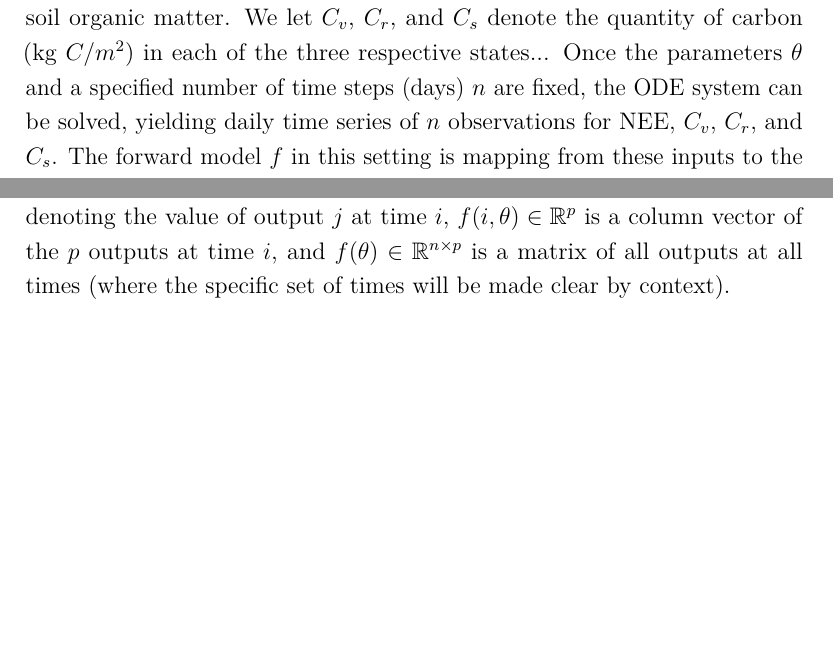
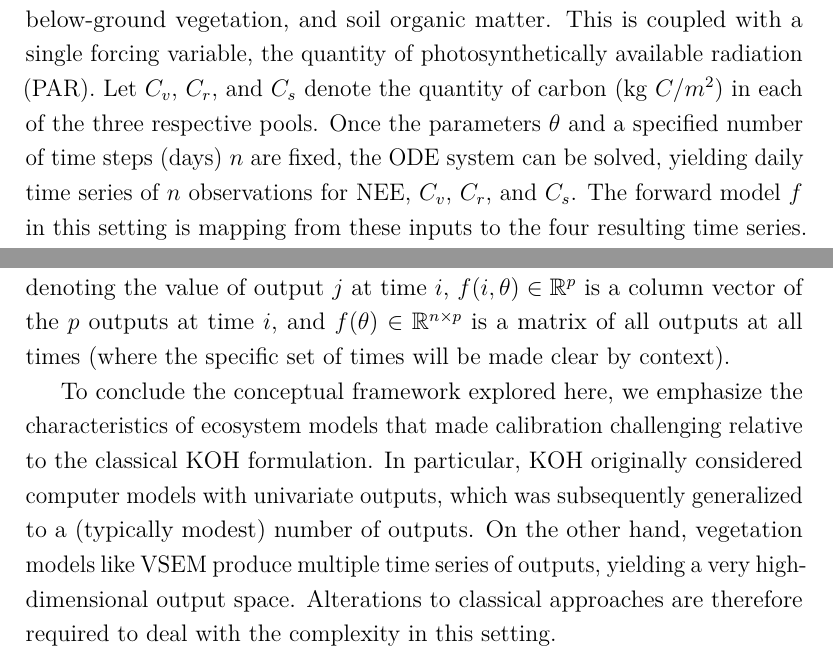
Before and after one commit to arob5/gp-calibration, a LaTeX document (calibrating_carbon_models.tex): two parts of pages 2 and 5 of 8 before the commit and two parts of pages 2 and 5 of 9 after it, joined at a grey line, cut at the place of the change, the shorter picture padded with empty space. Compiled offline with pdfLaTeX.

Commit message:
Progress on VSEM calibration notes

```diff
--- a/calibrating_carbon_models.tex
+++ b/calibrating_carbon_models.tex
@@ -132,6 +136,13 @@ methods, there are still issues with this approach, and a more thorough comparis
 $f(i, j, \theta)$, $f(i, \theta)$, and $f(\theta)$ as a practical means to describe algorithms, regardless of whether time and output dimension are conceptually thought
 of as inputs or outputs of the model. In particular, $f(i, j, \theta) \in \R$ is a scalar denoting the value of output $j$ at time $i$, $f(i, \theta) \in \R^p$ is a column vector
 of the $p$ outputs at time $i$, and $f(\theta) \in \R^{n \times p}$ is a matrix of all outputs at all times (where the specific set of times will be made clear by context).
+
+To conclude the conceptual framework
+explored here, we emphasize the characteristics of ecosystem models that made calibration challenging relative to the classical KOH formulation. In particular, KOH originally
+considered computer models with univariate outputs, which was subsequently generalized to a (typically modest) number of outputs. On the other hand,
+vegetation models like VSEM produce multiple time series of outputs, yielding a very high-dimensional output space. Alterations to classical approaches are therefore
+required to deal with the complexity in this setting.
+
 
 \section{Parameter Calibration Basics}
 \subsection{Correlated Outputs}
```
Also changed, not shown: calibrating_carbon_models.tex (9 more changed lines).
